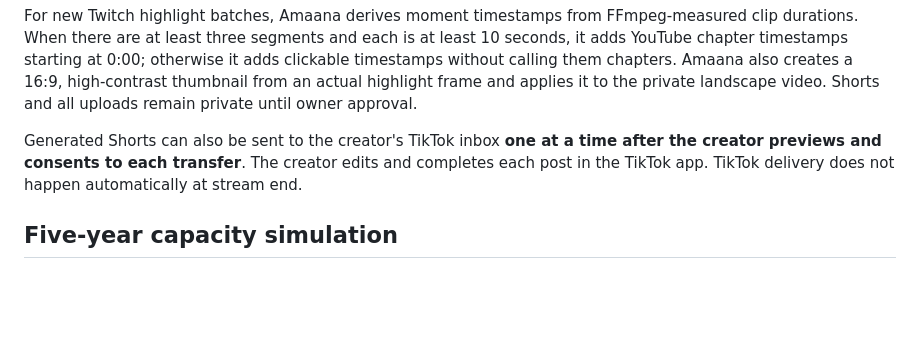
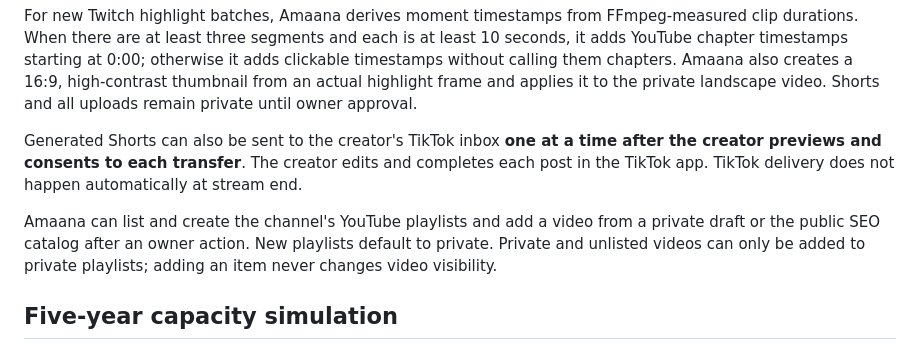
Before and after one commit to saevond-spec/AmaanaYt, a Markdown page: README.md, the part around the change. GitHub-like rendering; blank space fills up the shorter version.

Commit message:
Document playlist workflow and privacy rules

```diff
--- a/README.md
+++ b/README.md
@@ -7,6 +7,8 @@ AmaanaYt connects to YouTube and Twitch with OAuth. After SweatyClanker detects
 For new Twitch highlight batches, Amaana derives moment timestamps from FFmpeg-measured clip durations. When there are at least three segments and each is at least 10 seconds, it adds YouTube chapter timestamps starting at 0:00; otherwise it adds clickable timestamps without calling them chapters. Amaana also creates a 16:9, high-contrast thumbnail from an actual highlight frame and applies it to the private landscape video. Shorts and all uploads remain private until owner approval.
 
 Generated Shorts can also be sent to the creator's TikTok inbox **one at a time after the creator previews and consents to each transfer**. The creator edits and completes each post in the TikTok app. TikTok delivery does not happen automatically at stream end.
+
+Amaana can list and create the channel's YouTube playlists and add a video from a private draft or the public SEO catalog after an owner action. New playlists default to private. Private and unlisted videos can only be added to private playlists; adding an item never changes video visibility.
 
 ## Five-year capacity simulation
 
```
